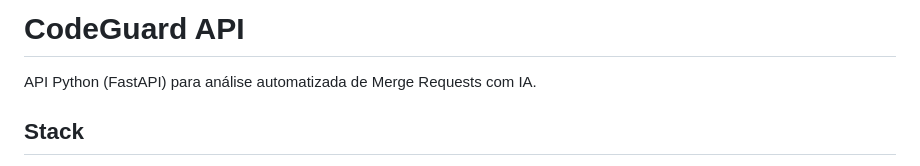
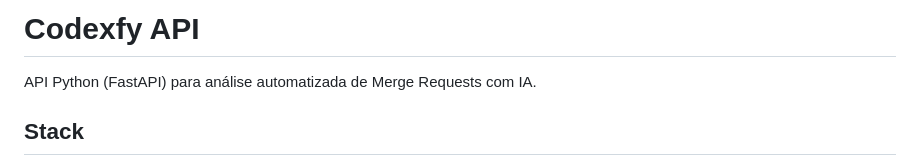
Before and after one commit to GabTorres7/codexify-platform, a Markdown page: README.md, the part around the change. Drawn GitHub-style.

```diff
--- a/README.md
+++ b/README.md
@@ -1,4 +1,4 @@
-# CodeGuard API
+# Codexfy API
 
 API Python (FastAPI) para análise automatizada de Merge Requests com IA.
 
```
